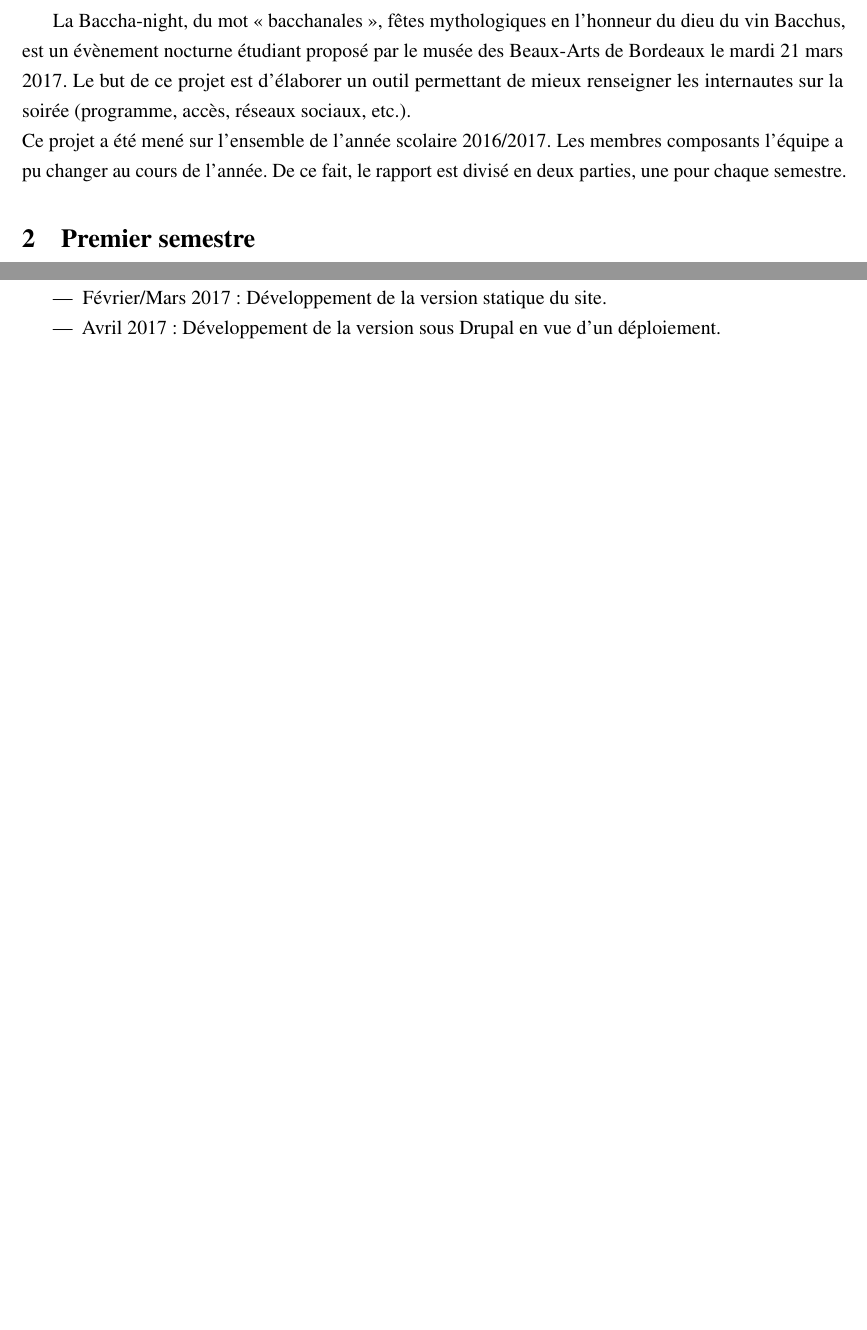
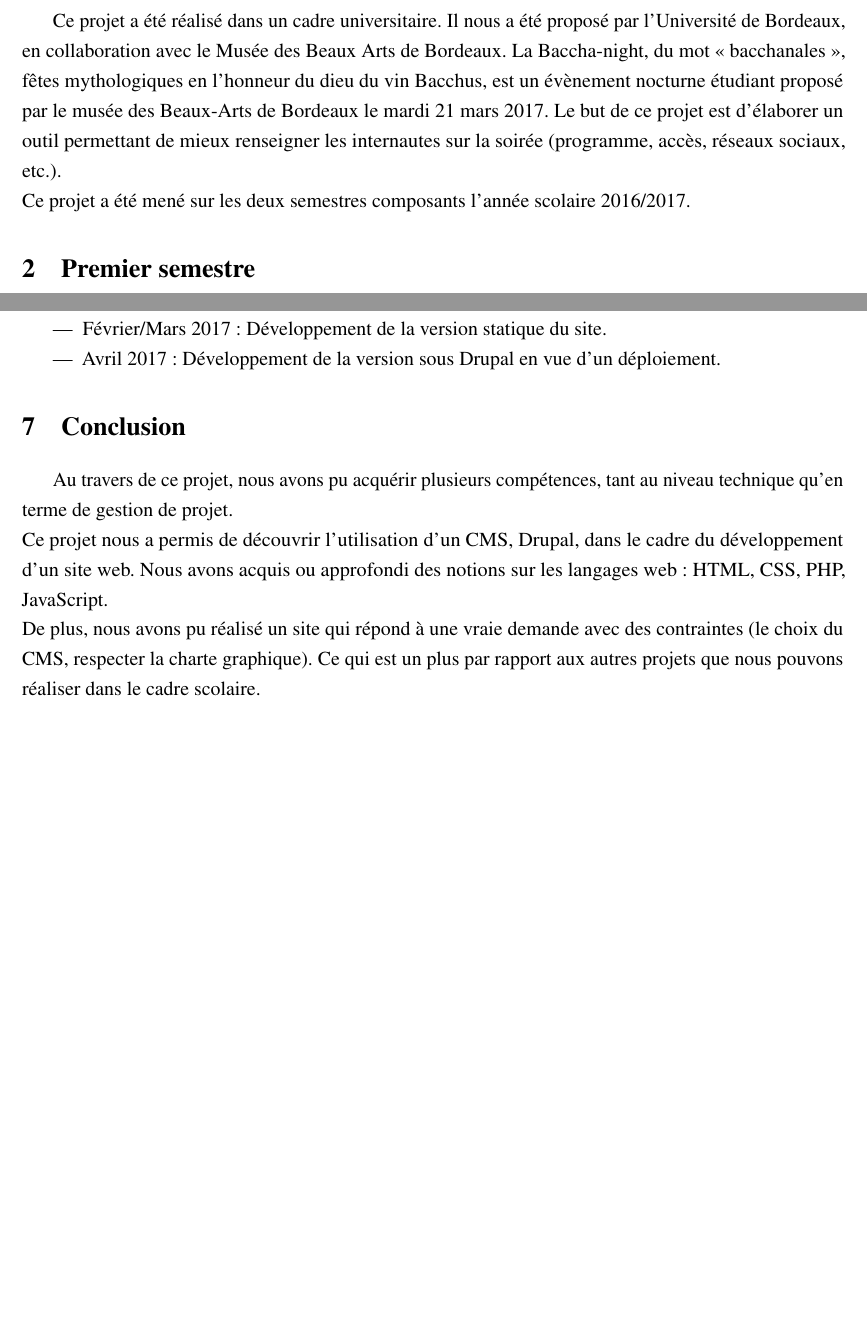
Before and after one commit to kfontain/Bacchanight, a LaTeX document (latex/rapport.tex): two parts of pages 2 and 8 of 10, joined at a grey line, cut at the place of the change, the shorter picture padded with empty space. Compiled offline with pdfLaTeX.

Commit message:
version finale rapport

```diff
--- a/latex/rapport.tex
+++ b/latex/rapport.tex
@@ -57,14 +57,14 @@
 
 \section{Présentation du projet}
 
+Ce projet a été réalisé dans un cadre universitaire. Il nous a été proposé par
+l'Université de Bordeaux, en collaboration avec le Musée des Beaux Arts de Bordeaux.
 La Baccha-night, du mot « bacchanales », fêtes mythologiques en l’honneur du
 dieu du vin Bacchus, est un évènement nocturne étudiant proposé par le musée
 des Beaux-Arts de Bordeaux le mardi 21 mars 2017.
 Le but de ce projet est d'élaborer un outil permettant de mieux renseigner
 les internautes sur la soirée (programme, accès, réseaux sociaux, etc.). \\
-Ce projet a été mené sur l'ensemble de l'année scolaire 2016/2017. Les membres
-composants l'équipe a pu changer au cours de l'année. De ce fait, le rapport est
-divisé en deux parties, une pour chaque semestre.
+Ce projet a été mené sur les deux semestres composants l'année scolaire 2016/2017.
 
 \section{Premier semestre}
 
@@ -364,6 +365,21 @@ Le site doit être accessible depuis plusieurs plateformes, le site doit s'adapt
 \end{itemize}
 
 %-------------------------------------------------------------------------------
+% Conclusion
+%-------------------------------------------------------------------------------
+
+\section{Conclusion}
+
+Au travers de ce projet, nous avons pu acquérir plusieurs compétences, tant au
+niveau technique qu'en terme de gestion de projet. \\
+Ce projet nous a permis de découvrir l'utilisation d'un CMS, Drupal, dans le cadre du
+développement d'un site web. Nous avons acquis ou approfondi des notions sur les
+langages web : HTML, CSS, PHP, JavaScript. \\
+De plus, nous avons pu réalisé un site qui répond à une vraie demande avec des
+contraintes (le choix du CMS, respecter la charte graphique). Ce qui est un
+plus par rapport aux autres projets que nous pouvons réaliser dans le cadre scolaire. \\
+
+%-------------------------------------------------------------------------------
 % Maquette
 %-------------------------------------------------------------------------------
 
```
Also changed, not shown: latex/rapport.pdf, latex/rapport.tex (5 more changed lines).
